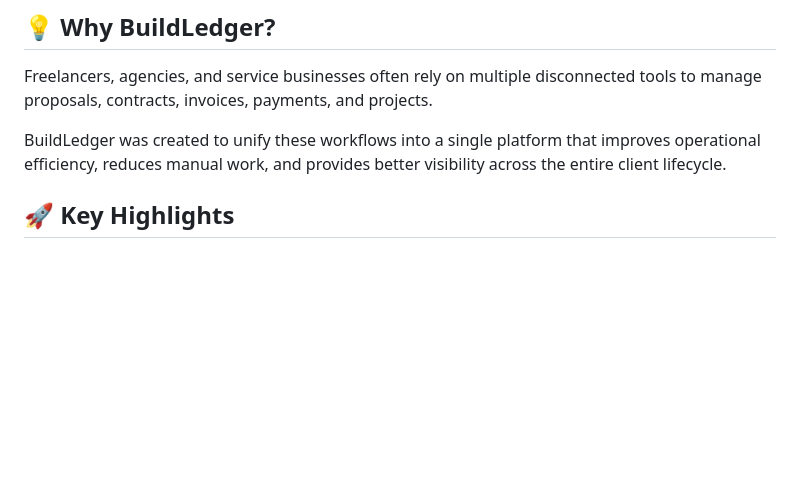
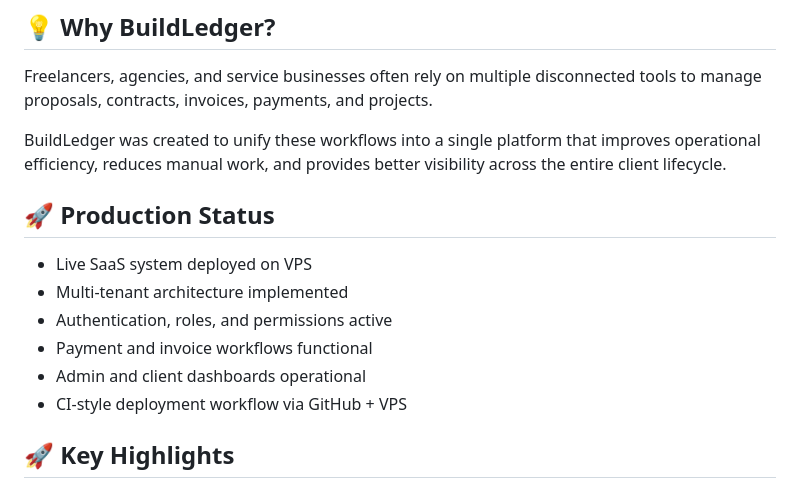
Before and after one commit to ynotunited/buildledger, a Markdown page: README.md, the part around the change. Drawn GitHub-style; blank space fills up the shorter version.

Commit message:
Update README with production status information
Added production status section detailing system features.

```diff
--- a/README.md
+++ b/README.md
@@ -22,6 +22,15 @@ From the first proposal to the final payment, the platform provides tools for cl
 Freelancers, agencies, and service businesses often rely on multiple disconnected tools to manage proposals, contracts, invoices, payments, and projects.
 
 BuildLedger was created to unify these workflows into a single platform that improves operational efficiency, reduces manual work, and provides better visibility across the entire client lifecycle.
+
+## 🚀 Production Status
+
+- Live SaaS system deployed on VPS
+- Multi-tenant architecture implemented
+- Authentication, roles, and permissions active
+- Payment and invoice workflows functional
+- Admin and client dashboards operational
+- CI-style deployment workflow via GitHub + VPS
 
 ## 🚀 Key Highlights
 
```
